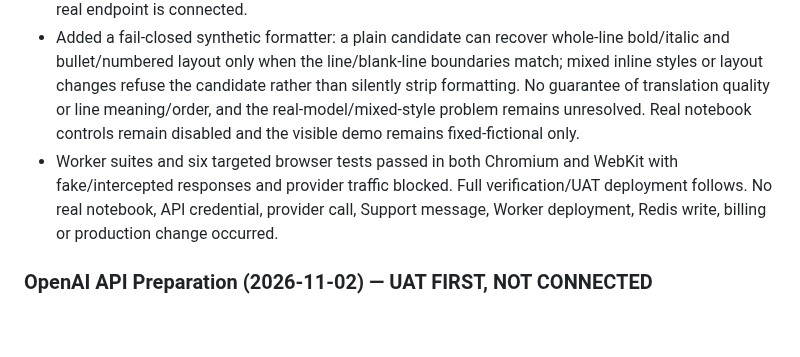
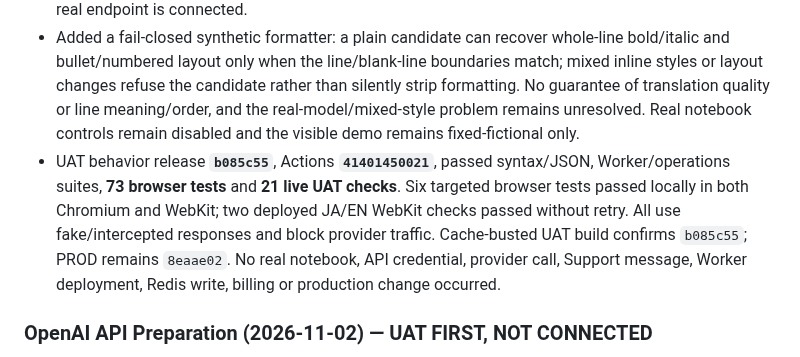
Before and after one commit to rickliky/table-tennis, a Markdown page: AGENTS.md, the part around the change. GitHub-like rendering; blank space fills up the shorter version.

Commit message:
Record translation safeguard UAT verification

```diff
--- a/AGENTS.md
+++ b/AGENTS.md
@@ -210,7 +210,7 @@ Values are also bilingual: `'女性 / Female'` → `['Female','女性']`, etc.
 - User said they do not think a Support message is needed and asked to proceed with what can be done. Do not send or repeatedly request a Support/Sales/interest-form inquiry; continue authorized offline/mock-only preparation. This does not establish ZDR, authorize real writing/provider calls, billing, credentials or production promotion.
 - Added mock-tested cancellation to the preview controller: newer/cancelled requests signal an injected callback and settle without waiting for a noncooperative callback; late results cannot apply. The unconnected adapter also accepts a cancellation signal and keeps the hard-stop route unchanged. Abort cannot guarantee stopping provider processing or retract text already sent, and no real endpoint is connected.
 - Added a fail-closed synthetic formatter: a plain candidate can recover whole-line bold/italic and bullet/numbered layout only when the line/blank-line boundaries match; mixed inline styles or layout changes refuse the candidate rather than silently strip formatting. No guarantee of translation quality or line meaning/order, and the real-model/mixed-style problem remains unresolved. Real notebook controls remain disabled and the visible demo remains fixed-fictional only.
-- Worker suites and six targeted browser tests passed in both Chromium and WebKit with fake/intercepted responses and provider traffic blocked. Full verification/UAT deployment follows. No real notebook, API credential, provider call, Support message, Worker deployment, Redis write, billing or production change occurred.
+- UAT behavior release **`b085c55`**, Actions **`41401450021`**, passed syntax/JSON, Worker/operations suites, **73 browser tests** and **21 live UAT checks**. Six targeted browser tests passed locally in both Chromium and WebKit; two deployed JA/EN WebKit checks passed without retry. All use fake/intercepted responses and block provider traffic. Cache-busted UAT build confirms `b085c55`; PROD remains `8eaae02`. No real notebook, API credential, provider call, Support message, Worker deployment, Redis write, billing or production change occurred.
 
 ### OpenAI API Preparation (2026-11-02) — UAT FIRST, NOT CONNECTED
 - User chose **Prepare API in UAT**: separately billed OpenAI API, not Plus credits. They declined the hosted ChatGPT interest form; do not submit it or repeatedly ask. The choice authorizes fictional mock-only preparation, not a key/account setup, payment, credit purchase, automatic billing, actual provider request, private writing transmission or production promotion.
```
Also changed, not shown: docs/PRIVATE-REFLECTIONS.md (+6 -0 lines).
